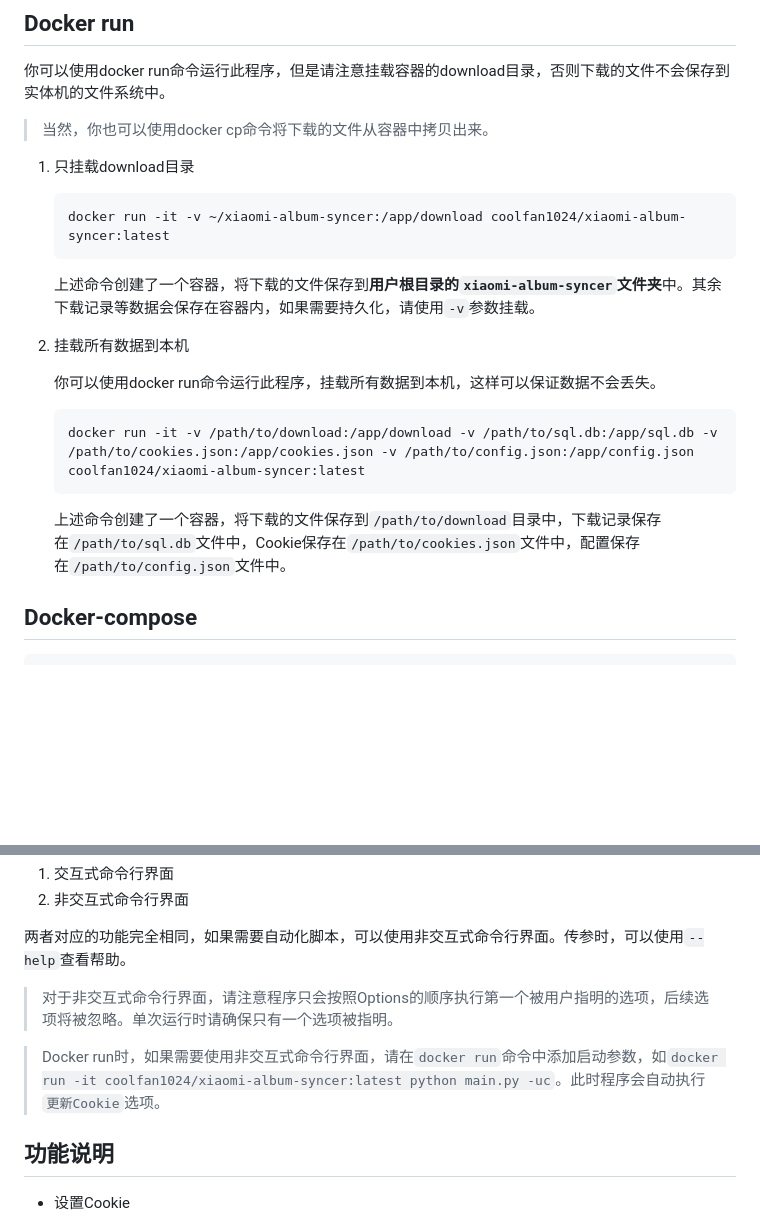
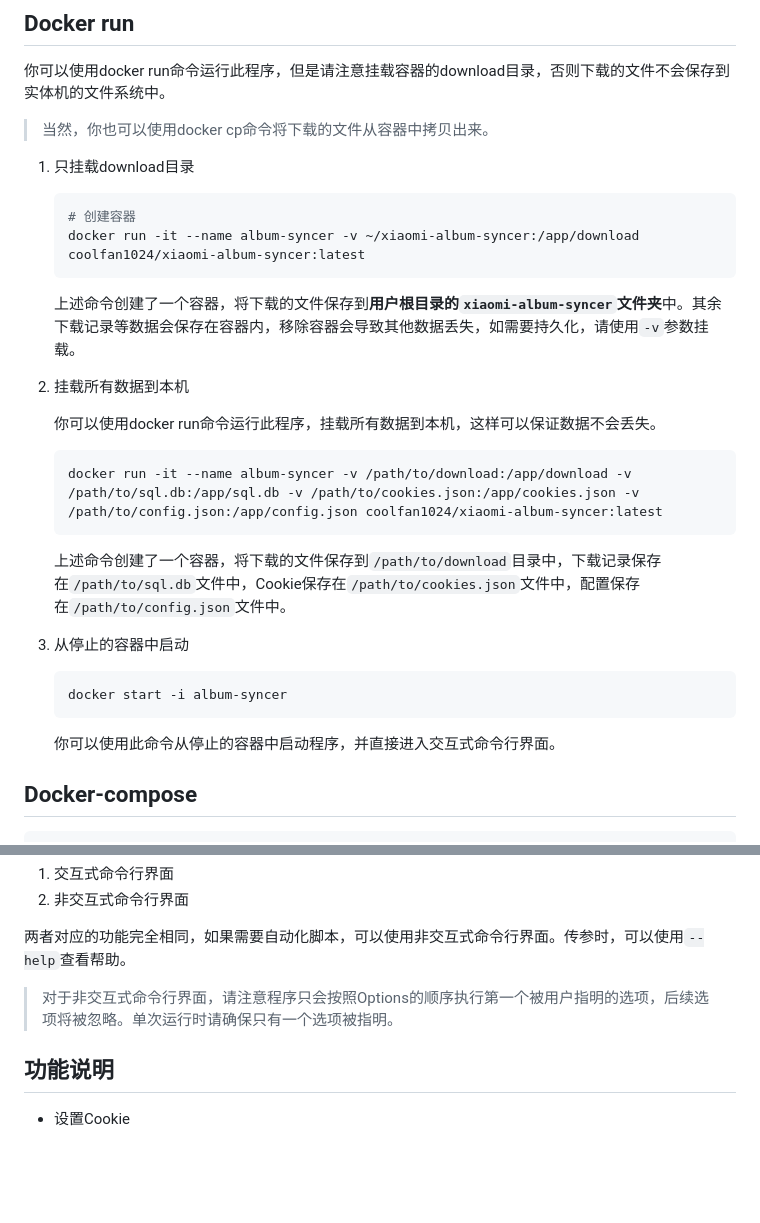
Before and after one commit to Coooolfan/XiaomiAlbumSyncer, a Markdown page: README.md, 2 parts joined by grey strips. Drawn GitHub-style; blank space fills up the shorter version.

Commit message:
docs: 容器名的声明，避免重复创建

````diff
--- a/README.md
+++ b/README.md
@@ -70,20 +70,30 @@
 1. 只挂载download目录
 
     ```shell
-    docker run -it -v ~/xiaomi-album-syncer:/app/download coolfan1024/xiaomi-album-syncer:latest
+    # 创建容器
+    docker run -it --name album-syncer -v ~/xiaomi-album-syncer:/app/download coolfan1024/xiaomi-album-syncer:latest
     ```
 
-    上述命令创建了一个容器，将下载的文件保存到**用户根目录的`xiaomi-album-syncer`文件夹**中。其余下载记录等数据会保存在容器内，如果需要持久化，请使用`-v`参数挂载。
+    上述命令创建了一个容器，将下载的文件保存到**用户根目录的`xiaomi-album-syncer`文件夹**中。其余下载记录等数据会保存在容器内，移除容器会导致其他数据丢失，如需要持久化，请使用`-v`参数挂载。
+
 
 2. 挂载所有数据到本机
 
     你可以使用docker run命令运行此程序，挂载所有数据到本机，这样可以保证数据不会丢失。
 
     ```shell
-    docker run -it -v /path/to/download:/app/download -v /path/to/sql.db:/app/sql.db -v /path/to/cookies.json:/app/cookies.json -v /path/to/config.json:/app/config.json coolfan1024/xiaomi-album-syncer:latest
+    docker run -it --name album-syncer -v /path/to/download:/app/download -v /path/to/sql.db:/app/sql.db -v /path/to/cookies.json:/app/cookies.json -v /path/to/config.json:/app/config.json coolfan1024/xiaomi-album-syncer:latest
     ```
 
     上述命令创建了一个容器，将下载的文件保存到`/path/to/download`目录中，下载记录保存在`/path/to/sql.db`文件中，Cookie保存在`/path/to/cookies.json`文件中，配置保存在`/path/to/config.json`文件中。
+
+3. 从停止的容器中启动
+
+    ```shell
+    docker start -i album-syncer
+    ```
+
+    你可以使用此命令从停止的容器中启动程序，并直接进入交互式命令行界面。
 
 ## Docker-compose
 
@@ -122,8 +132,6 @@ services:
 两者对应的功能完全相同，如果需要自动化脚本，可以使用非交互式命令行界面。传参时，可以使用`--help`查看帮助。
 
 > 对于非交互式命令行界面，请注意程序只会按照Options的顺序执行第一个被用户指明的选项，后续选项将被忽略。单次运行时请确保只有一个选项被指明。
-
-> Docker run时，如果需要使用非交互式命令行界面，请在`docker run`命令中添加启动参数，如`docker run -it coolfan1024/xiaomi-album-syncer:latest python main.py -uc`。此时程序会自动执行`更新Cookie`选项。
 
 ## 功能说明
 
````
